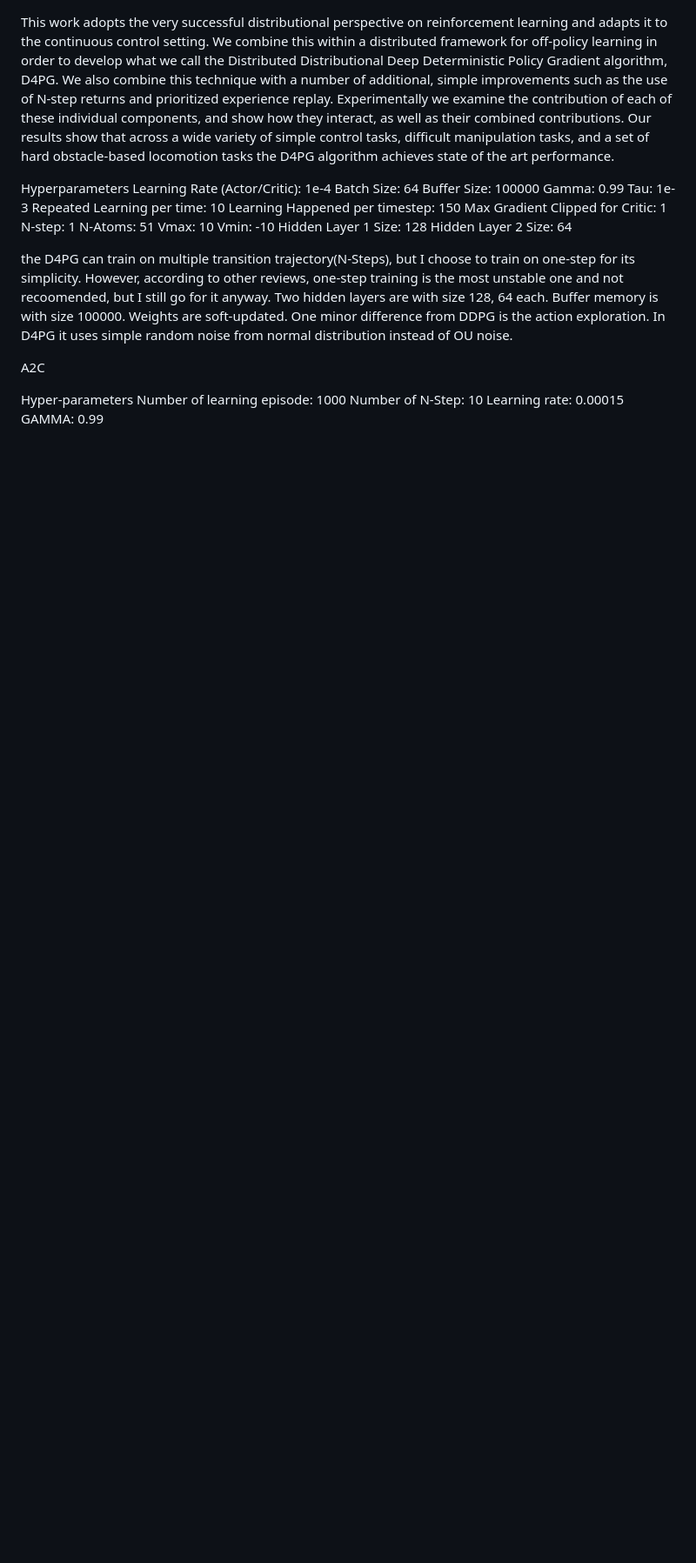
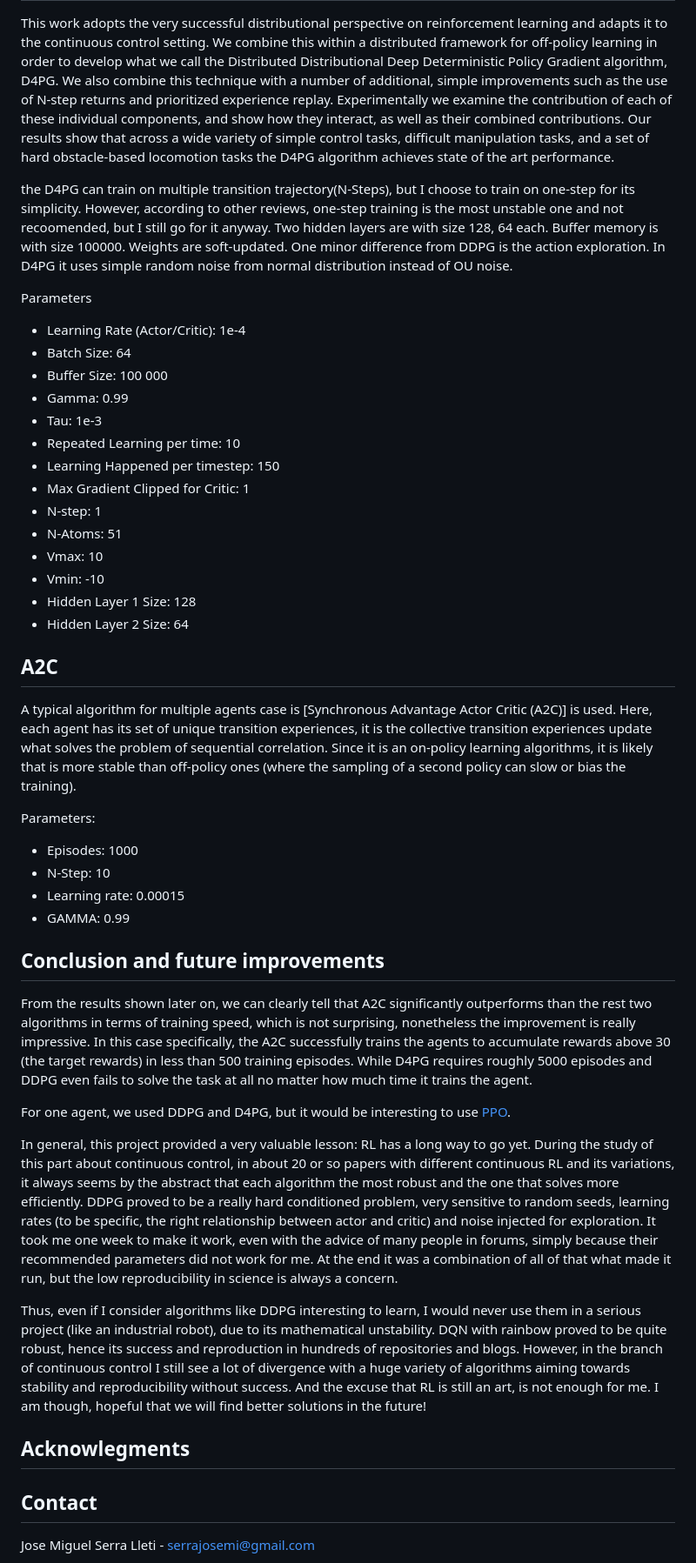
Before and after one commit to josemiserra/ddpg_reacher, a Markdown page: Report.md, the part around the change printed below. Shown: that part at 87% size. Rendered like a GitHub page; blank space fills up the shorter version.

```diff
--- a/Report.md
+++ b/Report.md
@@ -81,30 +73,54 @@ D4PG
 This work adopts the very successful distributional perspective on reinforcement learning and adapts it to the continuous control setting. We combine this within a distributed framework for off-policy learning in order to develop what we call the Distributed Distributional Deep Deterministic Policy Gradient algorithm, D4PG. We also combine this technique with a number of additional, simple improvements such as the use of N-step returns and prioritized experience replay. Experimentally we examine the contribution of each of these individual components, and show how they interact, as well as their combined contributions. Our results show that across a wide variety of simple control tasks, difficult manipulation tasks, and a set of hard obstacle-based locomotion tasks the D4PG algorithm achieves state of the art performance.
 
 
-Hyperparameters
-Learning Rate (Actor/Critic): 1e-4
-Batch Size: 64
-Buffer Size: 100000
-Gamma: 0.99
-Tau: 1e-3
-Repeated Learning per time: 10
-Learning Happened per timestep: 150
-Max Gradient Clipped for Critic: 1
-N-step: 1
-N-Atoms: 51
-Vmax: 10
-Vmin: -10
-Hidden Layer 1 Size: 128
-Hidden Layer 2 Size: 64
 
  the D4PG can train on multiple transition trajectory(N-Steps), but I choose to train on one-step for its simplicity. However, according to other reviews, one-step training is the most unstable one and not recoomended, but I still go for it anyway. Two hidden layers are with size 128, 64 each. Buffer memory is with size 100000. Weights are soft-updated. One minor difference from DDPG is the action exploration. In D4PG it uses simple random noise from normal distribution instead of OU noise.
 
 
- A2C
+Parameters
+* Learning Rate (Actor/Critic): 1e-4
+* Batch Size: 64
+* Buffer Size: 100 000
+* Gamma: 0.99
+* Tau: 1e-3
+* Repeated Learning per time: 10
+* Learning Happened per timestep: 150
+* Max Gradient Clipped for Critic: 1
+* N-step: 1
+* N-Atoms: 51
+* Vmax: 10
+* Vmin: -10
+* Hidden Layer 1 Size: 128
+* Hidden Layer 2 Size: 64
 
 
-Hyper-parameters
-Number of learning episode: 1000
-Number of N-Step: 10
-Learning rate: 0.00015
-GAMMA: 0.99
+
+## A2C
+
+A typical algorithm for multiple agents case is [Synchronous Advantage Actor Critic (A2C)] is used. Here, each agent has its set of unique transition experiences, it is the collective transition experiences update what solves the problem of sequential correlation. Since it is an on-policy learning algorithms, it is likely that is more stable than off-policy ones (where the sampling of a second policy can slow or bias the training).
+
+
+Parameters:
+* Episodes: 1000
+* N-Step: 10
+* Learning rate: 0.00015
+* GAMMA: 0.99
+
+
+## Conclusion and future improvements
+From the results shown later on, we can clearly tell that A2C significantly outperforms than the rest two algorithms in terms of training speed, which is not surprising, nonetheless the improvement is really impressive. In this case specifically, the A2C successfully trains the agents to accumulate rewards above 30 (the target rewards) in less than 500 training episodes. While D4PG requires roughly 5000 episodes and DDPG even fails to solve the task at all no matter how much time it trains the agent.
+
+For one agent, we used DDPG and D4PG, but it would be interesting to use [PPO](https://openai.com/blog/openai-baselines-ppo/).
+
+
+In general, this project provided a very valuable lesson: RL has a long way to go yet. During the study of this part about continuous control, in about 20 or so papers with different continuous RL and its variations, it always seems by the abstract that each algorithm the most robust and the one that solves more efficiently. DDPG proved to be a really hard conditioned problem, very sensitive to random seeds, learning rates (to be specific, the right relationship between actor and critic) and noise injected for exploration. It took me one week to make it work, even with the advice of many people in forums, simply because their recommended parameters did not work for me. At the end it was a combination of all of that what made it run, but the low reproducibility in science is always a concern.
+
+Thus, even if I consider algorithms like DDPG interesting to learn, I would never use them in a serious project (like an industrial robot), due to its mathematical unstability. DQN with rainbow proved to be quite robust, hence its success and reproduction in hundreds of repositories and blogs. However, in the branch of continuous control I still see a lot of divergence with a huge variety of algorithms aiming towards stability and reproducibility without success. And the excuse that RL is still an art, is not enough for me. I am though, hopeful that we will find better solutions in the future!
+
+## Acknowlegments
+
+
+## Contact
+
+Jose Miguel Serra Lleti - serrajosemi@gmail.com
+
```
Also changed, not shown: other parts of Report.md (+56 -58 lines), one_agent/per.png (added), 11 other files.
